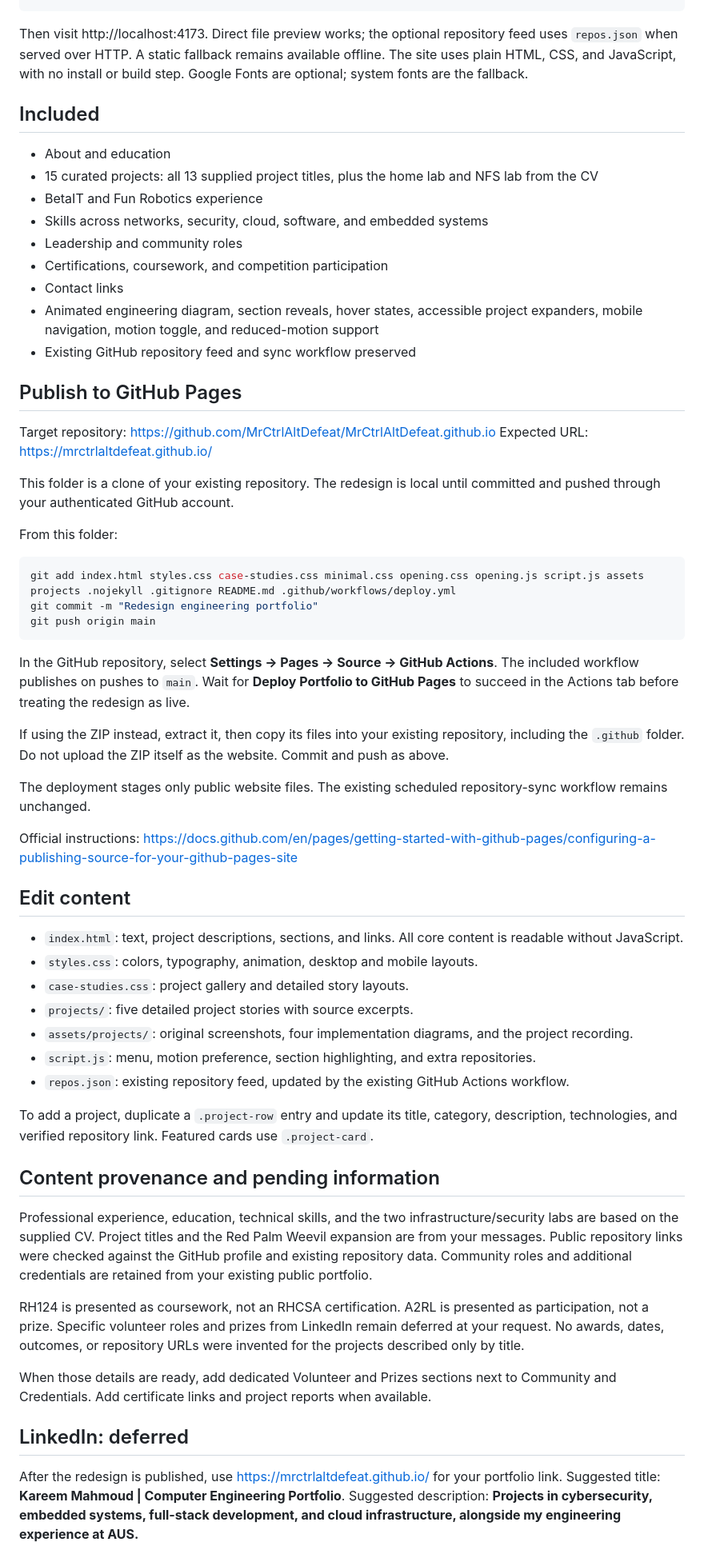
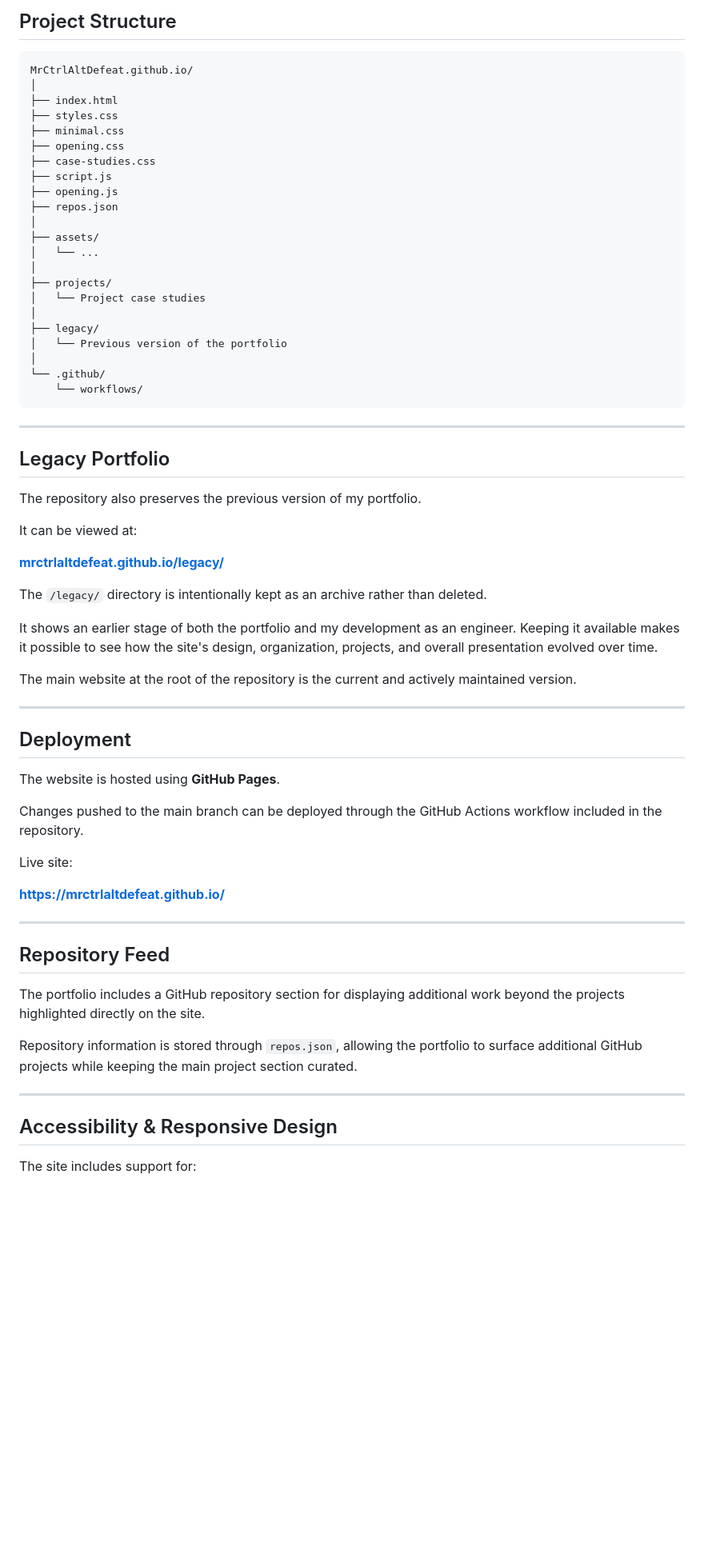
Before and after one commit to MrCtrlAltDefeat/MrCtrlAltDefeat.github.io, a Markdown page: README.md, the part around one of its changes. Shown at 80% size. Drawn GitHub-style; blank space fills up the shorter version.

````diff
--- a/README.md
+++ b/README.md
@@ -11,63 +73,69 @@ python -m http.server 4173
+## Project Structure
+
+```text
+MrCtrlAltDefeat.github.io/
+│
+├── index.html
+├── styles.css
+├── minimal.css
+├── opening.css
+├── case-studies.css
+├── script.js
+├── opening.js
+├── repos.json
+│
+├── assets/
+│   └── ...
+│
+├── projects/
+│   └── Project case studies
+│
+├── legacy/
+│   └── Previous version of the portfolio
+│
+└── .github/
+    └── workflows/
 ```
 
-Then visit http://localhost:4173. Direct file preview works; the optional repository feed uses `repos.json` when served over HTTP. A static fallback remains available offline. The site uses plain HTML, CSS, and JavaScript, with no install or build step. Google Fonts are optional; system fonts are the fallback.
+---
 
-## Included
+## Legacy Portfolio
 
-- About and education
-- 15 curated projects: all 13 supplied project titles, plus the home lab and NFS lab from the CV
-- BetaIT and Fun Robotics experience
-- Skills across networks, security, cloud, software, and embedded systems
-- Leadership and community roles
-- Certifications, coursework, and competition participation
-- Contact links
-- Animated engineering diagram, section reveals, hover states, accessible project expanders, mobile navigation, motion toggle, and reduced-motion support
-- Existing GitHub repository feed and sync workflow preserved
+The repository also preserves the previous version of my portfolio.
 
-## Publish to GitHub Pages
+It can be viewed at:
 
-Target repository: https://github.com/MrCtrlAltDefeat/MrCtrlAltDefeat.github.io
-Expected URL: https://mrctrlaltdefeat.github.io/
+**[mrctrlaltdefeat.github.io/legacy/](https://mrctrlaltdefeat.github.io/legacy/)**
 
-This folder is a clone of your existing repository. The redesign is local until committed and pushed through your authenticated GitHub account.
+The `/legacy/` directory is intentionally kept as an archive rather than deleted.
 
-From this folder:
+It shows an earlier stage of both the portfolio and my development as an engineer. Keeping it available makes it possible to see how the site's design, organization, projects, and overall presentation evolved over time.
 
-```sh
-git add index.html styles.css case-studies.css minimal.css opening.css opening.js script.js assets projects .nojekyll .gitignore README.md .github/workflows/deploy.yml
-git commit -m "Redesign engineering portfolio"
-git push origin main
-```
+The main website at the root of the repository is the current and actively maintained version.
 
-In the GitHub repository, select **Settings → Pages → Source → GitHub Actions**. The included workflow publishes on pushes to `main`. Wait for **Deploy Portfolio to GitHub Pages** to succeed in the Actions tab before treating the redesign as live.
+---
 
-If using the ZIP instead, extract it, then copy its files into your existing repository, including the `.github` folder. Do not upload the ZIP itself as the website. Commit and push as above.
+## Deployment
 
-The deployment stages only public website files. The existing scheduled repository-sync workflow remains unchanged.
+The website is hosted using **GitHub Pages**.
 
-Official instructions: https://docs.github.com/en/pages/getting-started-with-github-pages/configuring-a-publishing-source-for-your-github-pages-site
+Changes pushed to the main branch can be deployed through the GitHub Actions workflow included in the repository.
 
-## Edit content
+Live site:
 
-- `index.html`: text, project descriptions, sections, and links. All core content is readable without JavaScript.
-- `styles.css`: colors, typography, animation, desktop and mobile layouts.
-- `case-studies.css`: project gallery and detailed story layouts.
-- `projects/`: five detailed project stories with source excerpts.
-- `assets/projects/`: original screenshots, four implementation diagrams, and the project recording.
-- `script.js`: menu, motion preference, section highlighting, and extra repositories.
-- `repos.json`: existing repository feed, updated by the existing GitHub Actions workflow.
+**https://mrctrlaltdefeat.github.io/**
 
-To add a project, duplicate a `.project-row` entry and update its title, category, description, technologies, and verified repository link. Featured cards use `.project-card`.
+---
 
-## Content provenance and pending information
+## Repository Feed
 
-Professional experience, education, technical skills, and the two infrastructure/security labs are based on the supplied CV. Project titles and the Red Palm Weevil expansion are from your messages. Public repository links were checked against the GitHub profile and existing repository data. Community roles and additional credentials are retained from your existing public portfolio.
+The portfolio includes a GitHub repository section for displaying additional work beyond the projects highlighted directly on the site.
 
-RH124 is presented as coursework, not an RHCSA certification. A2RL is presented as participation, not a prize. Specific volunteer roles and prizes from LinkedIn remain deferred at your request. No awards, dates, outcomes, or repository URLs were invented for the projects described only by title.
+Repository information is stored through `repos.json`, allowing the portfolio to surface additional GitHub projects while keeping the main project section curated.
 
-When those details are ready, add dedicated Volunteer and Prizes sections next to Community and Credentials. Add certificate links and project reports when available.
+---
 
-## LinkedIn: deferred
+## Accessibility & Responsive Design
 
-After the redesign is published, use https://mrctrlaltdefeat.github.io/ for your portfolio link. Suggested title: **Kareem Mahmoud | Computer Engineering Portfolio**. Suggested description: **Projects in cybersecurity, embedded systems, full-stack development, and cloud infrastructure, alongside my engineering experience at AUS.**
+The site includes support for:
 
````
Also changed, not shown: other parts of README.md (+102 -23 lines).
